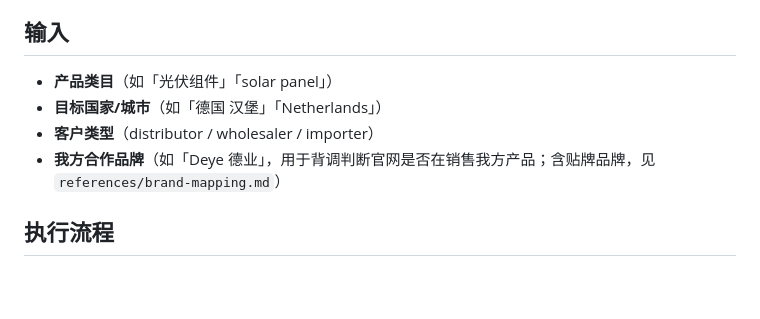
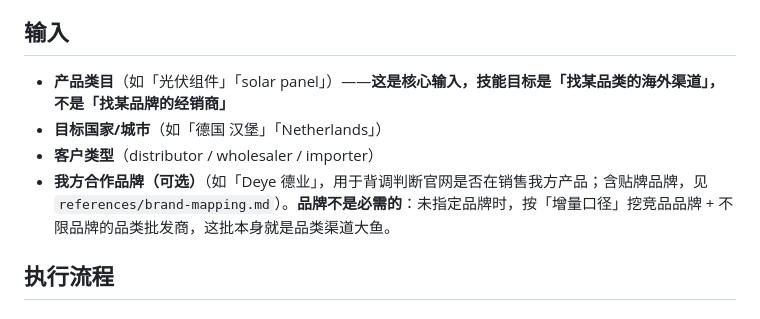
Before and after one commit to Tomhwjj/google-map-lead-filter, a Markdown page: SKILL.md, the part around the change. Drawn GitHub-style; blank space fills up the shorter version.

```diff
--- a/SKILL.md
+++ b/SKILL.md
@@ -11,10 +11,10 @@ description: 多渠道外贸经销商线索挖掘与分级（Google Maps + Googl
 
 ## 输入
 
-- **产品类目**（如「光伏组件」「solar panel」）
+- **产品类目**（如「光伏组件」「solar panel」）——**这是核心输入，技能目标是「找某品类的海外渠道」，不是「找某品牌的经销商」**
 - **目标国家/城市**（如「德国 汉堡」「Netherlands」）
 - **客户类型**（distributor / wholesaler / importer）
-- **我方合作品牌**（如「Deye 德业」，用于背调判断官网是否在销售我方产品；含贴牌品牌，见 `references/brand-mapping.md`）
+- **我方合作品牌（可选）**（如「Deye 德业」，用于背调判断官网是否在销售我方产品；含贴牌品牌，见 `references/brand-mapping.md`）。**品牌不是必需的**：未指定品牌时，按「增量口径」挖竞品品牌 + 不限品牌的品类批发商，这批本身就是品类渠道大鱼。
 
 ## 执行流程
 
```
Also changed, not shown: references/multi-source.md (+15 -1 lines).
